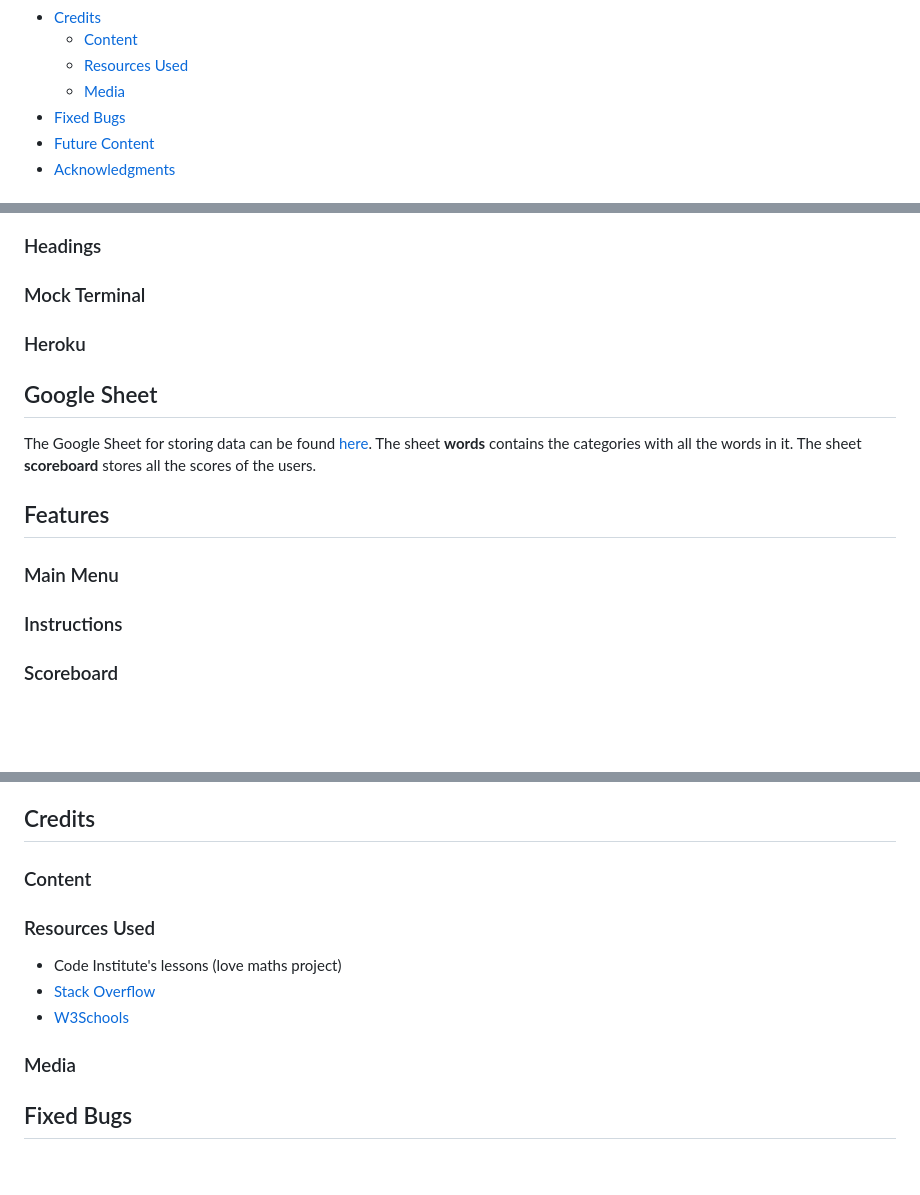
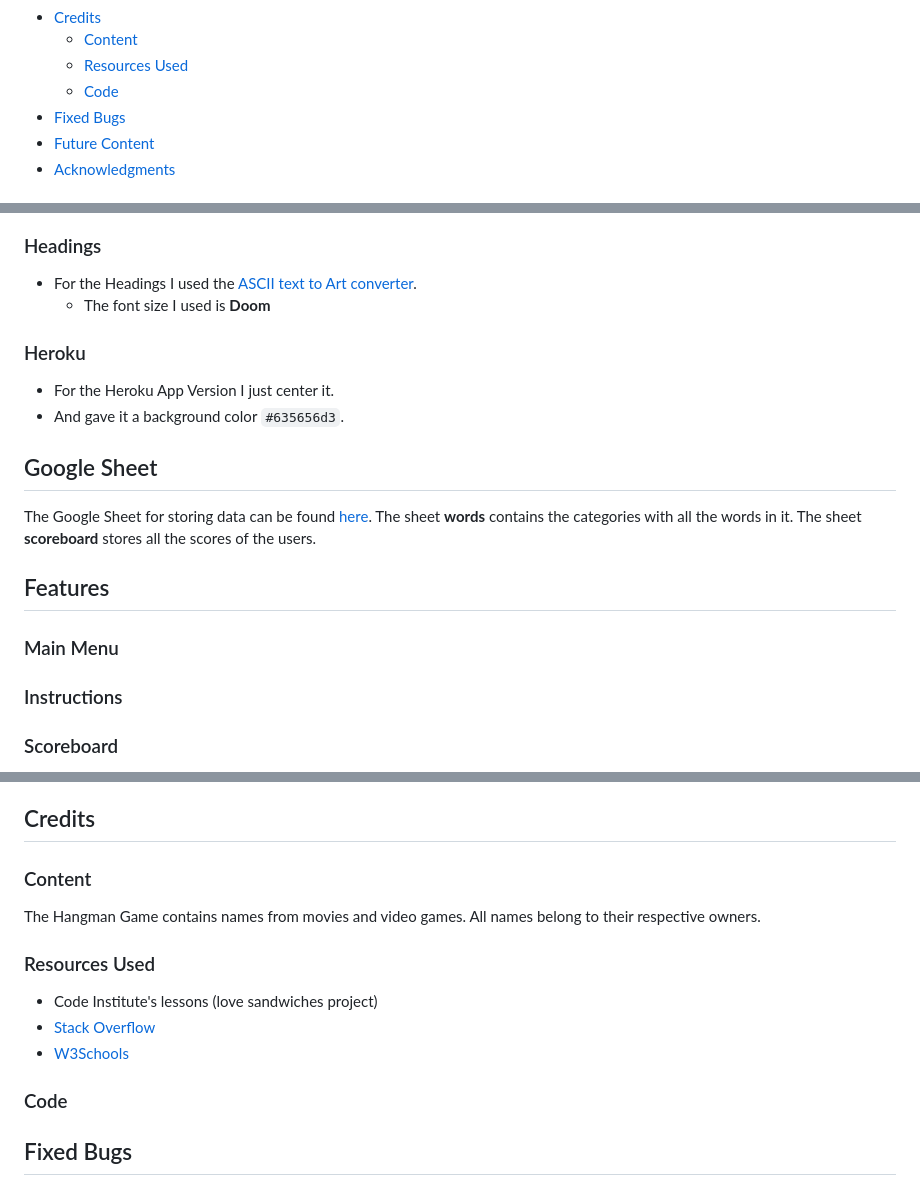
Before and after one commit to FlorianS4/Project_3, a Markdown page: README.md, 3 parts joined by grey strips. GitHub-like rendering; blank space fills up the shorter version.

Commit message:
docs: Add content to Design and Flow and Credits

```diff
--- a/README.md
+++ b/README.md
@@ -37,7 +36,7 @@
 - [Credits](#credits)
     - [Content](#content)
     - [Resources Used](#resources-used)
-    - [Media](#media)
+    - [Code](#code)
 - [Fixed Bugs](#fixed-bugs)
 - [Future Content](#future-content)
 - [Acknowledgments](#acknowledgments)
@@ -76,10 +75,12 @@ It displays the different decision makings through out the project and shows tha
 ![Flow Chart](assets/docs/readme-images/lucid-chart-hangman.png)
 
 ### Headings
-
-### Mock Terminal
+- For the Headings I used the [ASCII text to Art converter](https://www.asciiart.eu/text-to-ascii-art).
+    - The font size I used is **Doom**
 
 ### Heroku
+- For the Heroku App Version I just center it.
+- And gave it a background color `#635656d3`.
 
 ## Google Sheet
 
@@ -88,6 +89,7 @@ The Google Sheet for storing data can be found [here](https://docs.google.com/sp
 ## Features
 
 ### Main Menu
+
 
 ### Instructions
 
@@ -187,14 +189,16 @@ How to clone:
 - A clone will be created.
 
 ## Credits
+
 ### Content
-
+The Hangman Game contains names from movies and video games. All names belong to their respective owners.
 
 ### Resources Used
-- Code Institute's lessons (love maths project)
+- Code Institute's lessons (love sandwiches project)
 - [Stack Overflow](https://stackoverflow.com/)
 - [W3Schools](https://www.w3schools.com/)
-### Media
+### Code
+
 
 ## Fixed Bugs
 
```
Also changed, not shown: other parts of README.md (+0 -1 lines).
